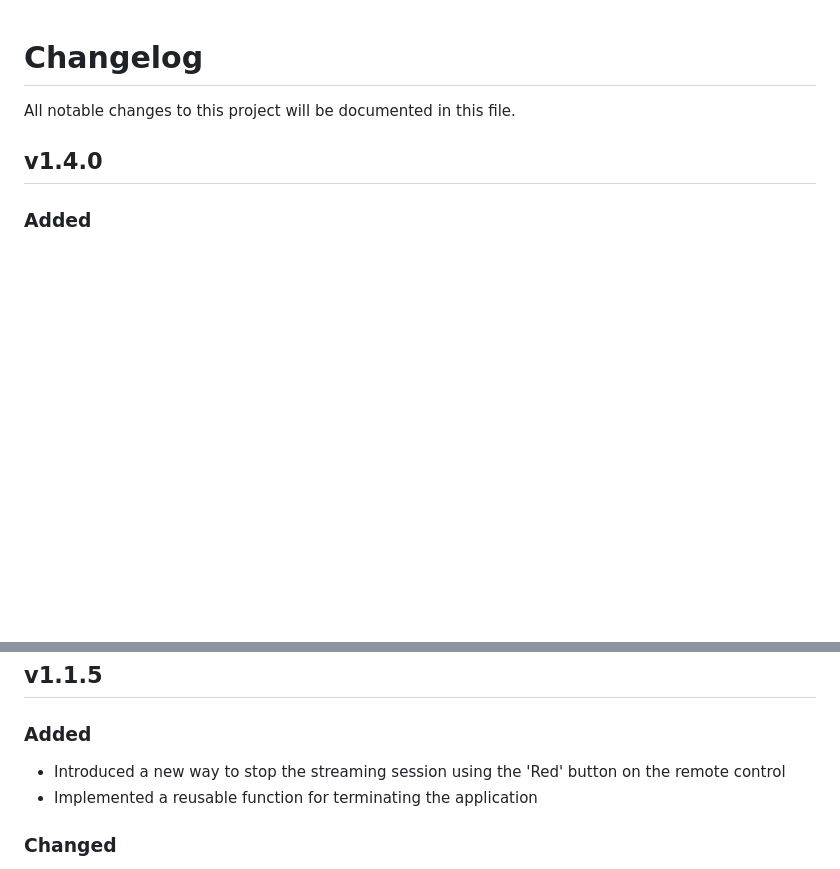
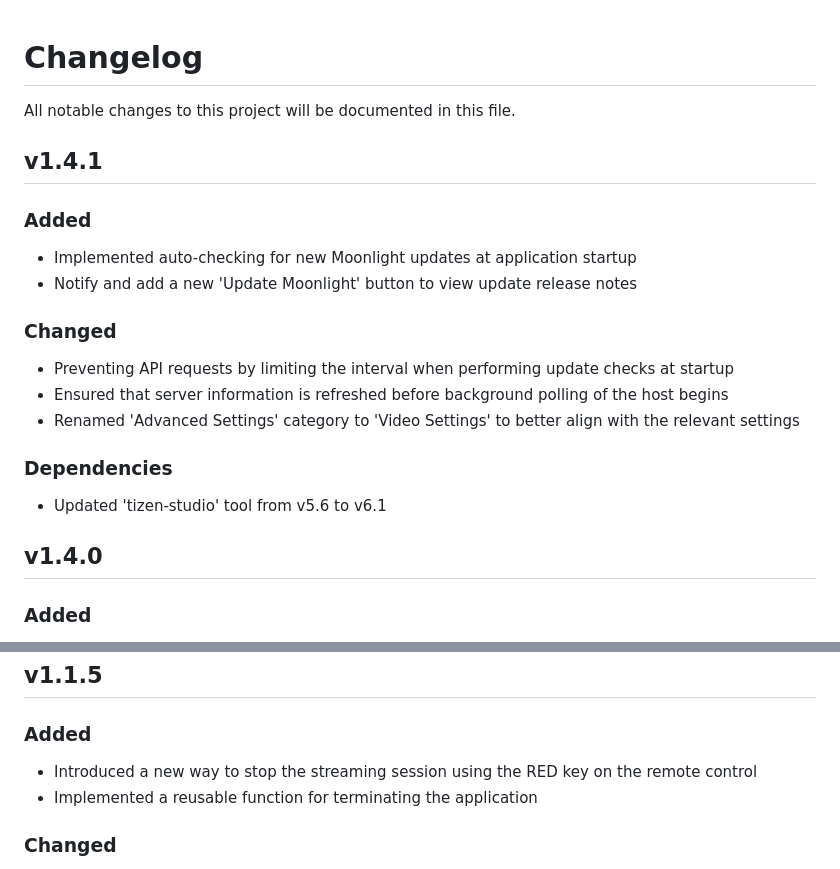
Before and after one commit to ndriqimlahu/moonlight-tizen, a Markdown page: CHANGELOG.md, 2 parts joined by grey strips. GitHub-like rendering; blank space fills up the shorter version.

```diff
--- a/CHANGELOG.md
+++ b/CHANGELOG.md
@@ -1,6 +1,20 @@
 # Changelog
 
 All notable changes to this project will be documented in this file.
+
+## v1.4.1
+
+### Added
+- Implemented auto-checking for new Moonlight updates at application startup
+- Notify and add a new 'Update Moonlight' button to view update release notes
+
+### Changed
+- Preventing API requests by limiting the interval when performing update checks at startup
+- Ensured that server information is refreshed before background polling of the host begins
+- Renamed 'Advanced Settings' category to 'Video Settings' to better align with the relevant settings
+
+### Dependencies
+- Updated 'tizen-studio' tool from v5.6 to v6.1
 
 ## v1.4.0
 
@@ -471,7 +485,7 @@ All notable changes to this project will be documented in this file.
 ## v1.1.5
 
 ### Added
-- Introduced a new way to stop the streaming session using the 'Red' button on the remote control
+- Introduced a new way to stop the streaming session using the RED key on the remote control
 - Implemented a reusable function for terminating the application
 
 ### Changed
```
